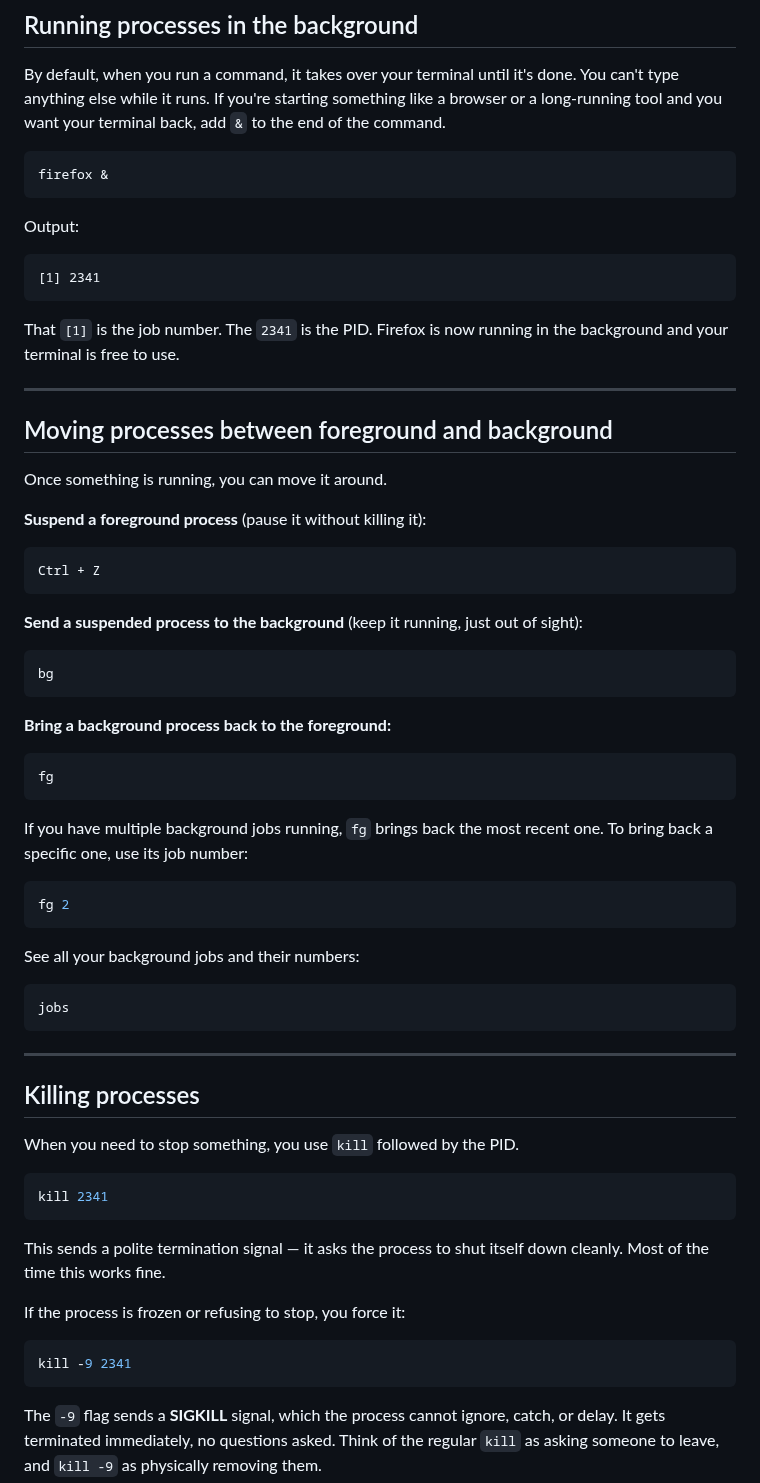
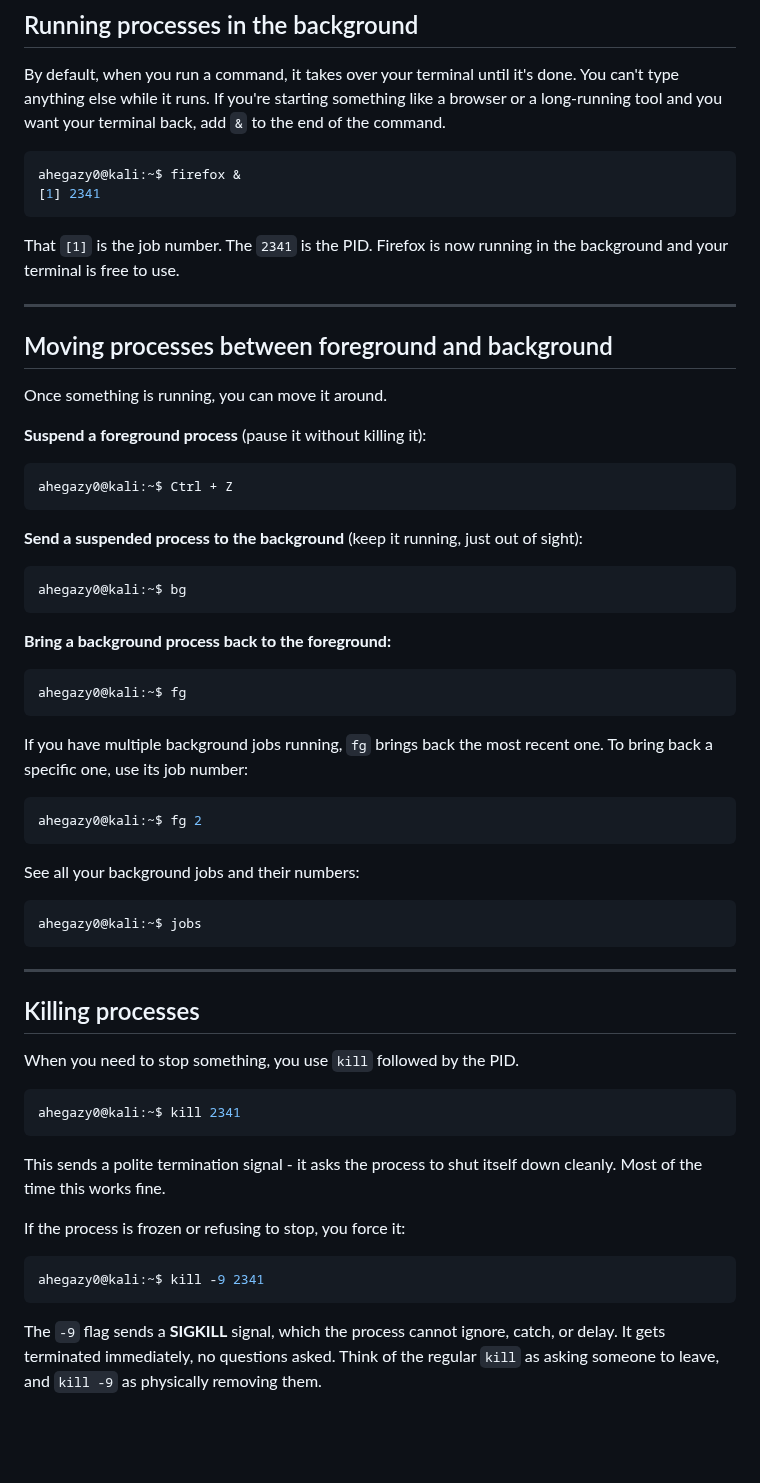
Before and after one commit to ahegazy0/linux-basics-for-hackers-notes, a Markdown page: Module_06_Process_Management.md, the part around one of its changes. Rendered like a GitHub page; blank space fills up the shorter version.

````diff
--- a/Module_06_Process_Management.md
+++ b/Module_06_Process_Management.md
@@ -86,11 +88,7 @@ If your computer suddenly feels slow and you don't know why, open `top` immediat
 By default, when you run a command, it takes over your terminal until it's done. You can't type anything else while it runs. If you're starting something like a browser or a long-running tool and you want your terminal back, add `&` to the end of the command.
 
 ```bash
-firefox &
-```
-
-Output:
-```
+ahegazy0@kali:~$ firefox &
 [1] 2341
 ```
 
@@ -104,29 +102,29 @@ Once something is running, you can move it around.
 
 **Suspend a foreground process** (pause it without killing it):
 ```bash
-Ctrl + Z
+ahegazy0@kali:~$ Ctrl + Z
 ```
 
 **Send a suspended process to the background** (keep it running, just out of sight):
 ```bash
-bg
+ahegazy0@kali:~$ bg
 ```
 
 **Bring a background process back to the foreground:**
 ```bash
-fg
+ahegazy0@kali:~$ fg
 ```
 
 If you have multiple background jobs running, `fg` brings back the most recent one. To bring back a specific one, use its job number:
 
 ```bash
-fg 2
+ahegazy0@kali:~$ fg 2
 ```
 
 See all your background jobs and their numbers:
 
 ```bash
-jobs
+ahegazy0@kali:~$ jobs
 ```
 
 ---
@@ -136,15 +134,15 @@ jobs
 When you need to stop something, you use `kill` followed by the PID.
 
 ```bash
-kill 2341
+ahegazy0@kali:~$ kill 2341
 ```
 
-This sends a polite termination signal — it asks the process to shut itself down cleanly. Most of the time this works fine.
+This sends a polite termination signal - it asks the process to shut itself down cleanly. Most of the time this works fine.
 
 If the process is frozen or refusing to stop, you force it:
 
 ```bash
-kill -9 2341
+ahegazy0@kali:~$ kill -9 2341
 ```
 
 The `-9` flag sends a **SIGKILL** signal, which the process cannot ignore, catch, or delay. It gets terminated immediately, no questions asked. Think of the regular `kill` as asking someone to leave, and `kill -9` as physically removing them.
````
Also changed, not shown: other parts of Module_06_Process_Management.md (+31 -28 lines), assets/linux_processes_diagram_1789213627295.jpg (added).
